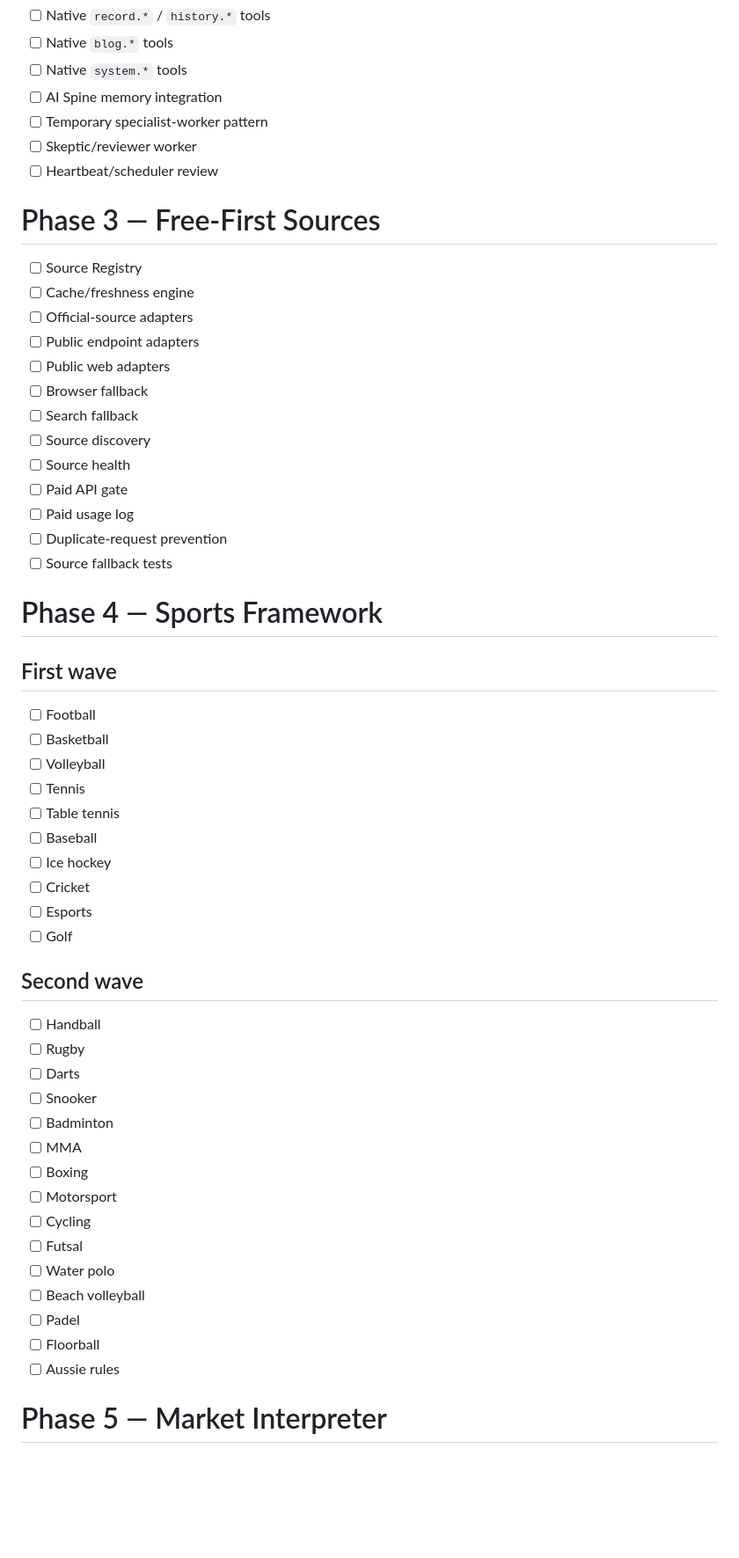
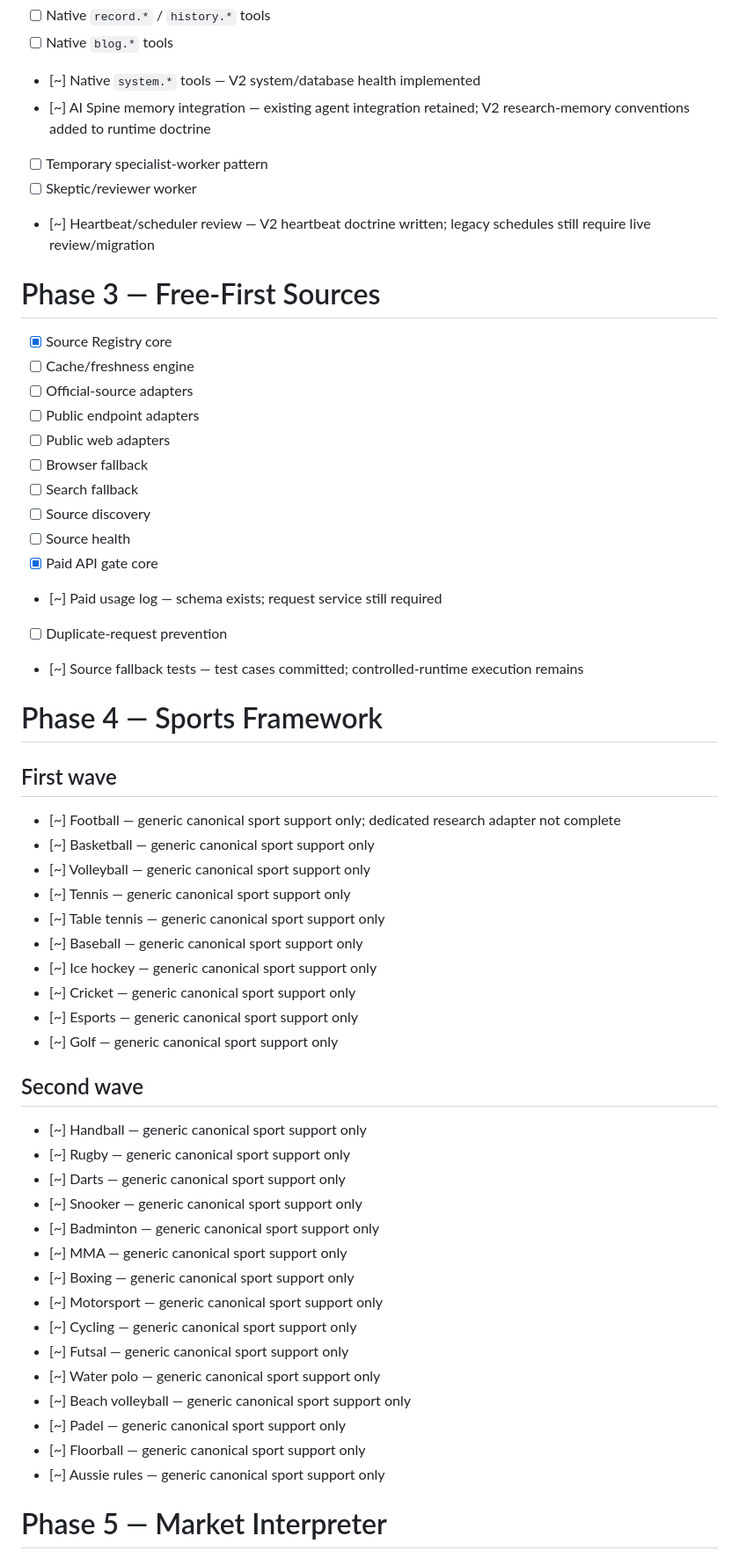
Before and after one commit to thathman/SabiAI, a Markdown page: docs/SABIAI_V2_TASKS.md, the part around one of its changes. Shown at 88% size. GitHub-like rendering; blank space fills up the shorter version.

```diff
--- a/docs/SABIAI_V2_TASKS.md
+++ b/docs/SABIAI_V2_TASKS.md
@@ -65,14 +65,14 @@
 - [ ] Native `record.*` / `history.*` tools
 - [ ] Native `blog.*` tools
-- [ ] Native `system.*` tools
-- [ ] AI Spine memory integration
+- [~] Native `system.*` tools — V2 system/database health implemented
+- [~] AI Spine memory integration — existing agent integration retained; V2 research-memory conventions added to runtime doctrine
 - [ ] Temporary specialist-worker pattern
 - [ ] Skeptic/reviewer worker
-- [ ] Heartbeat/scheduler review
+- [~] Heartbeat/scheduler review — V2 heartbeat doctrine written; legacy schedules still require live review/migration
 
 # Phase 3 — Free-First Sources
 
-- [ ] Source Registry
+- [x] Source Registry core
 - [ ] Cache/freshness engine
 - [ ] Official-source adapters
 - [ ] Public endpoint adapters
@@ -81,41 +81,41 @@
 - [ ] Search fallback
 - [ ] Source discovery
 - [ ] Source health
-- [ ] Paid API gate
-- [ ] Paid usage log
+- [x] Paid API gate core
+- [~] Paid usage log — schema exists; request service still required
 - [ ] Duplicate-request prevention
-- [ ] Source fallback tests
+- [~] Source fallback tests — test cases committed; controlled-runtime execution remains
 
 # Phase 4 — Sports Framework
 
 ## First wave
-- [ ] Football
-- [ ] Basketball
-- [ ] Volleyball
-- [ ] Tennis
-- [ ] Table tennis
-- [ ] Baseball
-- [ ] Ice hockey
-- [ ] Cricket
-- [ ] Esports
-- [ ] Golf
+- [~] Football — generic canonical sport support only; dedicated research adapter not complete
+- [~] Basketball — generic canonical sport support only
+- [~] Volleyball — generic canonical sport support only
+- [~] Tennis — generic canonical sport support only
+- [~] Table tennis — generic canonical sport support only
+- [~] Baseball — generic canonical sport support only
+- [~] Ice hockey — generic canonical sport support only
+- [~] Cricket — generic canonical sport support only
+- [~] Esports — generic canonical sport support only
+- [~] Golf — generic canonical sport support only
 
 ## Second wave
-- [ ] Handball
-- [ ] Rugby
-- [ ] Darts
-- [ ] Snooker
-- [ ] Badminton
-- [ ] MMA
-- [ ] Boxing
-- [ ] Motorsport
-- [ ] Cycling
-- [ ] Futsal
-- [ ] Water polo
-- [ ] Beach volleyball
-- [ ] Padel
-- [ ] Floorball
-- [ ] Aussie rules
+- [~] Handball — generic canonical sport support only
+- [~] Rugby — generic canonical sport support only
+- [~] Darts — generic canonical sport support only
+- [~] Snooker — generic canonical sport support only
+- [~] Badminton — generic canonical sport support only
+- [~] MMA — generic canonical sport support only
+- [~] Boxing — generic canonical sport support only
+- [~] Motorsport — generic canonical sport support only
+- [~] Cycling — generic canonical sport support only
+- [~] Futsal — generic canonical sport support only
+- [~] Water polo — generic canonical sport support only
+- [~] Beach volleyball — generic canonical sport support only
+- [~] Padel — generic canonical sport support only
+- [~] Floorball — generic canonical sport support only
+- [~] Aussie rules — generic canonical sport support only
 
 # Phase 5 — Market Interpreter
 
```
Also changed, not shown: other parts of docs/SABIAI_V2_TASKS.md (+90 -80 lines).
